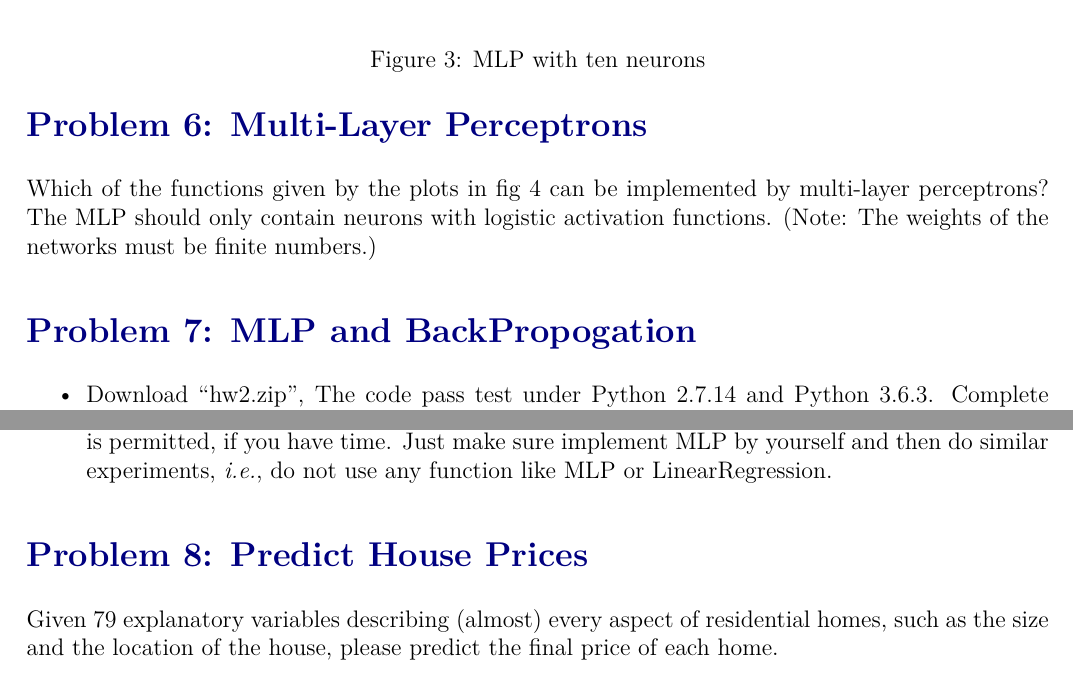
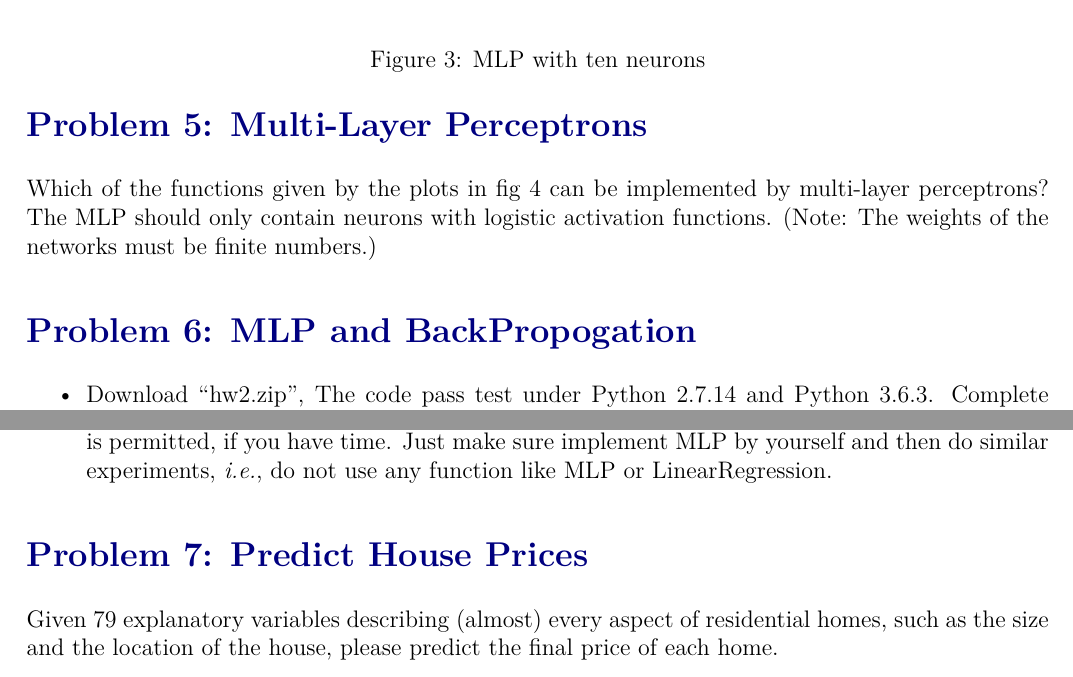
Before and after one commit to luzai/opt18, a LaTeX document (main.tex): two parts of pages 3 and 4 of 5, joined at a grey line, cut so that both start at the same text. Compiled offline with XeLaTeX.

Commit message:
hw1: fix problem

```diff
--- a/main.tex
+++ b/main.tex
@@ -151,7 +151,7 @@ fig~\ref{fig:mlp2}. Each circle denotes a neuron, the arrows denote connections
 	activations $a_i$ can be calculated.
 \end{description}
 
-\section{Problem 6: Multi-Layer Perceptrons}
+\section{Problem 5: Multi-Layer Perceptrons}
 
 Which of the functions given by the plots in fig~\ref{fig:mlp3} can be implemented by multi-layer
 perceptrons? The MLP should only contain neurons with logistic activation functions.
@@ -165,7 +165,7 @@ perceptrons? The MLP should only contain neurons with logistic activation functi
 \end{figure}
 
 
-\section{Problem 7: MLP and BackPropogation} \label{sec:3}
+\section{Problem 6: MLP and BackPropogation} \label{sec:3}
 
 \begin{itemize}
 
@@ -191,7 +191,7 @@ perceptrons? The MLP should only contain neurons with logistic activation functi
 
 
 
-\section{Problem 8: Predict House Prices} \label{sec:4}
+\section{Problem 7: Predict House Prices} \label{sec:4}
 Given 79 explanatory variables describing (almost) every aspect of residential homes, such as the size  and the location of the house, please predict the final price of each home.
 
 \begin{itemize}
```
Also changed, not shown: hw1.pdf.
